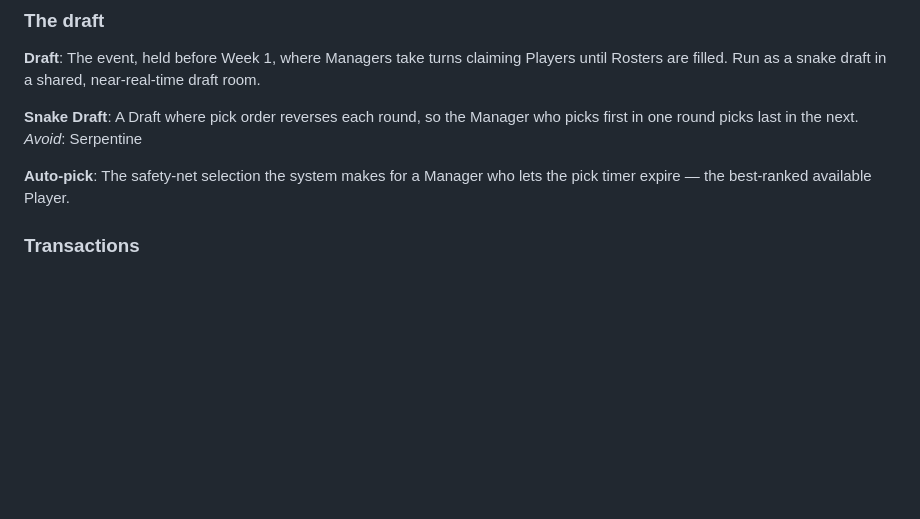
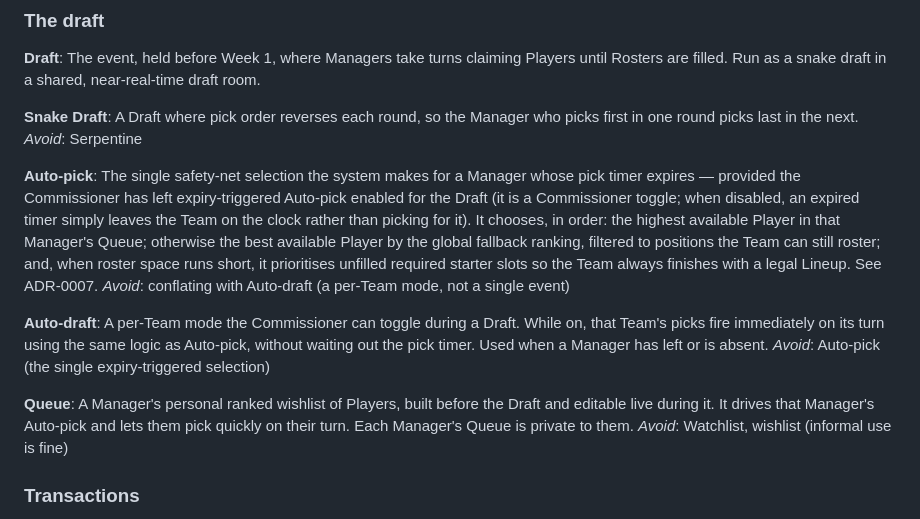
Before and after one commit to mkhall257/FFB, a Markdown page: CONTEXT.md, the part around the change. GitHub-like rendering; blank space fills up the shorter version.

Commit message:
docs: Wave 2 draft-room glossary + Auto-pick ADR
Add Queue and Auto-draft to CONTEXT.md, sharpen Auto-pick (queue ->
position-aware Sleeper fallback -> legal-lineup guarantee, with the
Commissioner expiry toggle). Record the strategy as ADR-0007. Spec is
GitHub issue #2.

Co-Authored-By: Claude Opus 4.8 <noreply@anthropic.com>

```diff
--- a/CONTEXT.md
+++ b/CONTEXT.md
@@ -70,7 +70,16 @@ A Draft where pick order reverses each round, so the Manager who picks first in
 _Avoid_: Serpentine
 
 **Auto-pick**:
-The safety-net selection the system makes for a Manager who lets the pick timer expire — the best-ranked available Player.
+The single safety-net selection the system makes for a Manager whose pick timer expires — provided the Commissioner has left expiry-triggered Auto-pick enabled for the Draft (it is a Commissioner toggle; when disabled, an expired timer simply leaves the Team on the clock rather than picking for it). It chooses, in order: the highest available Player in that Manager's Queue; otherwise the best available Player by the global fallback ranking, filtered to positions the Team can still roster; and, when roster space runs short, it prioritises unfilled required starter slots so the Team always finishes with a legal Lineup. See ADR-0007.
+_Avoid_: conflating with Auto-draft (a per-Team mode, not a single event)
+
+**Auto-draft**:
+A per-Team mode the Commissioner can toggle during a Draft. While on, that Team's picks fire immediately on its turn using the same logic as Auto-pick, without waiting out the pick timer. Used when a Manager has left or is absent.
+_Avoid_: Auto-pick (the single expiry-triggered selection)
+
+**Queue**:
+A Manager's personal ranked wishlist of Players, built before the Draft and editable live during it. It drives that Manager's Auto-pick and lets them pick quickly on their turn. Each Manager's Queue is private to them.
+_Avoid_: Watchlist, wishlist (informal use is fine)
 
 ### Transactions
 
```
Also changed, not shown: docs/adr/0007-auto-pick-strategy.md (added, +7 -0 lines).
